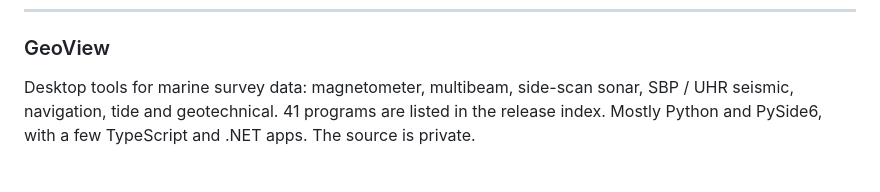
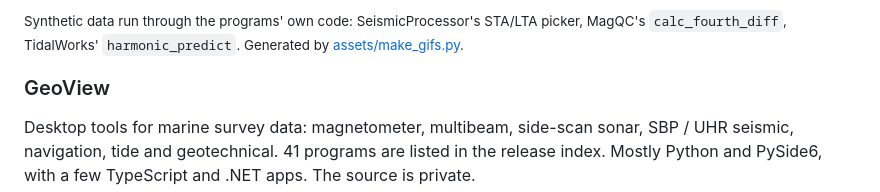
Before and after one commit to geohyub/geohyub, a Markdown page: README.md, the part around one of its changes. Drawn GitHub-style; blank space fills up the shorter version.

```diff
--- a/README.md
+++ b/README.md
@@ -9,3 +32,6 @@ geohyub@gmail.com · [GeoView version index](https://github.com/geohyub/geoview-
+<sub>Synthetic data run through the programs' own code: SeismicProcessor's STA/LTA picker,
+MagQC's <code>calc_fourth_diff</code>, TidalWorks' <code>harmonic_predict</code>.
+Generated by <a href="assets/make_gifs.py">assets/make_gifs.py</a>.</sub>
 
 ### GeoView
 
```
Also changed, not shown: other parts of README.md (+23 -0 lines), assets/magqc-fourthdiff-dark.gif (added), assets/magqc-fourthdiff-light.gif (added), assets/seismic-firstbreak-dark.gif (added), assets/seismic-firstbreak-light.gif (added), assets/tidalworks-tide-dark.gif (added), assets/tidalworks-tide-light.gif (added), 1 other file.
